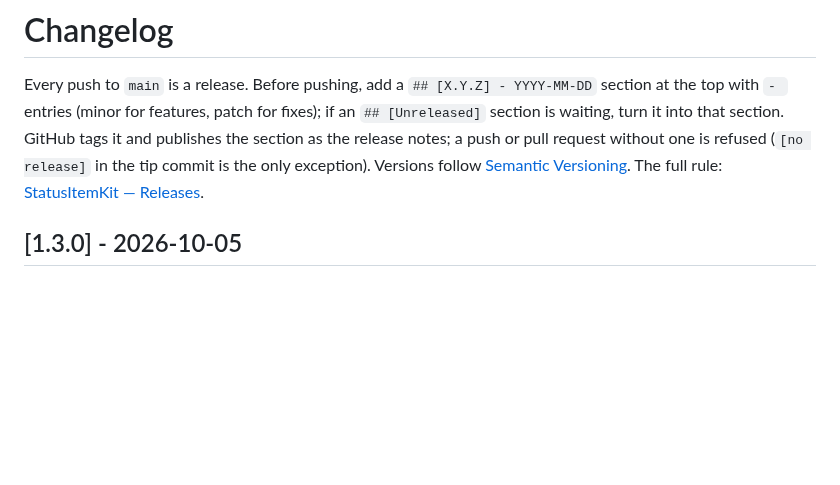
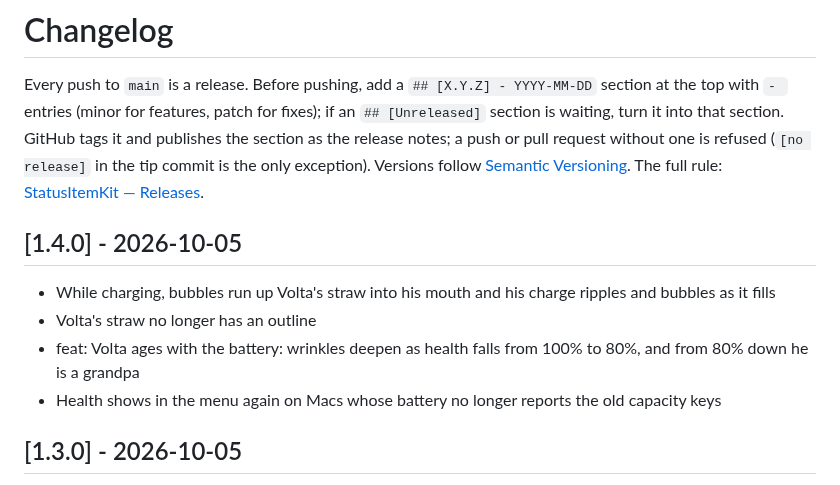
Before and after one commit to nicholaspsmith/battery-time-menubar, a Markdown page: CHANGELOG.md, the part around the change. Rendered like a GitHub page; blank space fills up the shorter version.

```diff
--- a/CHANGELOG.md
+++ b/CHANGELOG.md
@@ -7,6 +7,13 @@ and publishes the section as the release notes; a push or pull request
 without one is refused (`[no release]` in the tip commit is the only exception).
 Versions follow [Semantic Versioning](https://semver.org/). The full rule:
 [StatusItemKit — Releases](https://github.com/nicholaspsmith/StatusItemKit#releases-every-push-is-one).
+
+## [1.4.0] - 2026-10-05
+
+- While charging, bubbles run up Volta's straw into his mouth and his charge ripples and bubbles as it fills
+- Volta's straw no longer has an outline
+- feat: Volta ages with the battery: wrinkles deepen as health falls from 100% to 80%, and from 80% down he is a grandpa
+- Health shows in the menu again on Macs whose battery no longer reports the old capacity keys
 
 ## [1.3.0] - 2026-10-05
 
```
Also changed, not shown: README.md (+6 -2 lines), docs/animation.png, docs/menubar-icon.png, screenshots/menubar-charging.png, screenshots/menubar-worn.png (added), 4 other files.
